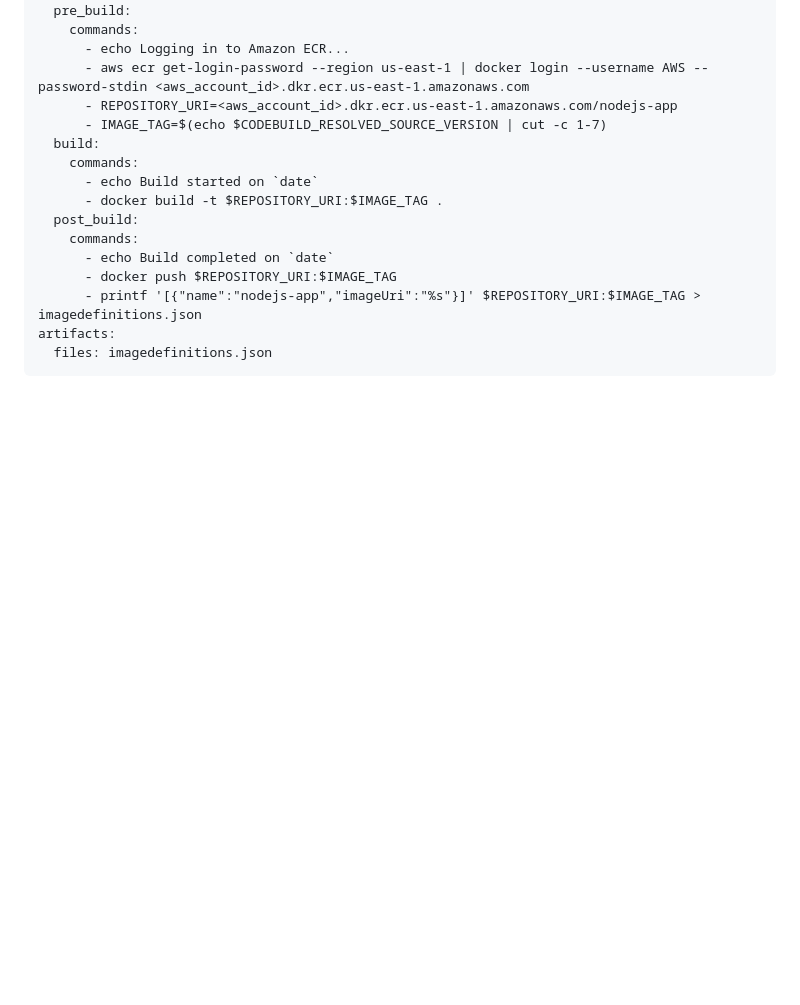
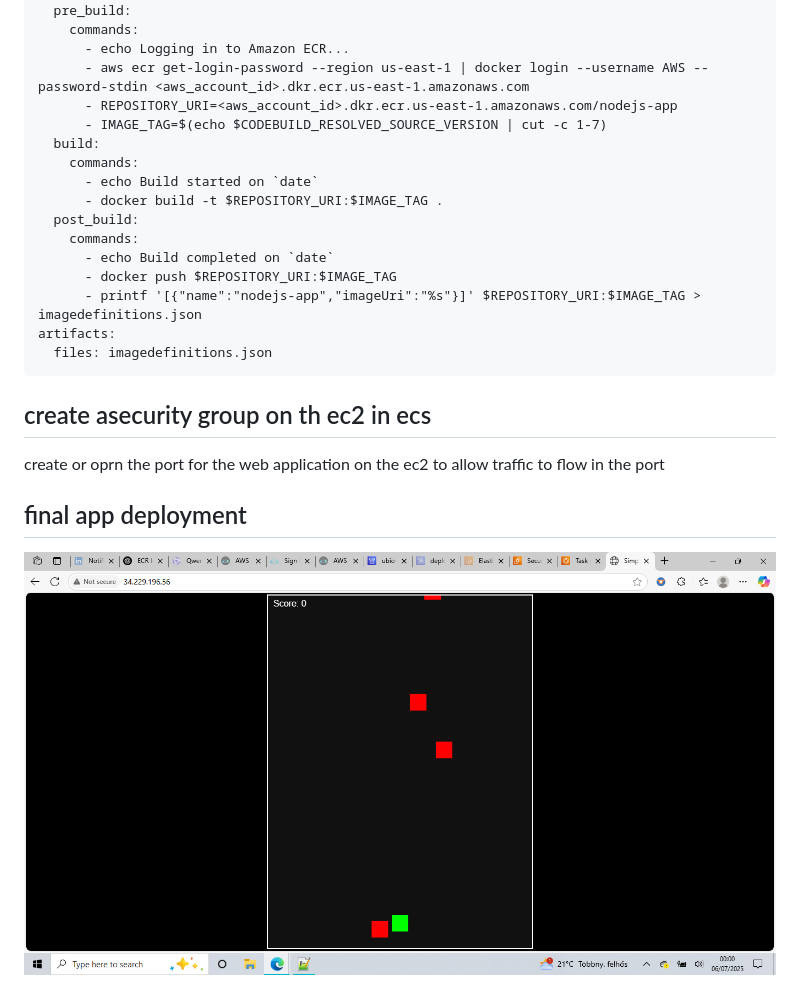
Before and after one commit to rukevweubio/Deploy-nodejs-app-with-codecommit-codebuild-codedeploy-and-codepipeline, a Markdown page: README.md, the part around the change. GitHub-like rendering; blank space fills up the shorter version.

````diff
--- a/README.md
+++ b/README.md
@@ -108,3 +108,8 @@ phases:
 artifacts:
   files: imagedefinitions.json
 ```
+## create asecurity group on th ec2 in ecs
+ create or oprn the port for the web application  on the ec2 to allow traffic to flow in the port
+
+## final app deployment
+![the nodejs app in ecs](https://github.com/rukevweubio/Deploy-nodejs-app-with-codecommit-codebuild-codedeploy-and-codepipeline/blob/main/screenshoot/Screenshot%20(1370).png)
````
